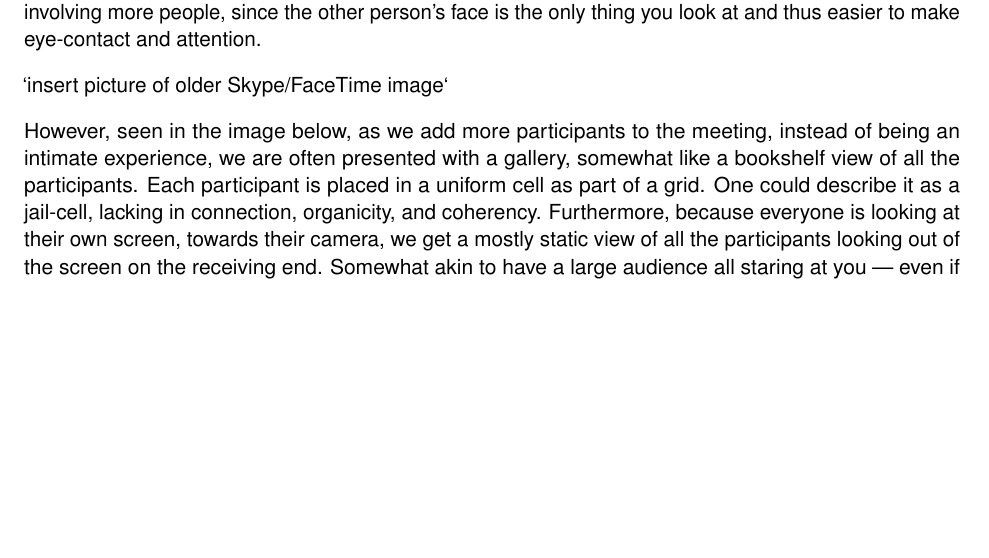
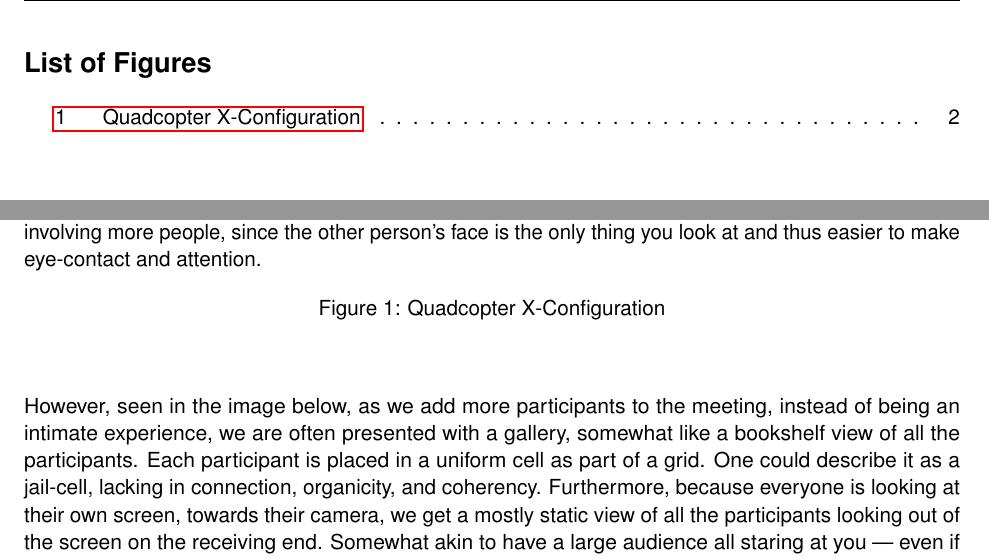
Before and after one commit to CPEN541-FutureGazer/docs, a LaTeX document (report/report.tex, which reads report/common/pagesetup.tex): part of page 4 of 12 before the commit and two parts of pages 3 and 5 of 13 after it, the two joined at a grey line, cut at the place of the change, the shorter picture padded with empty space. Compiled offline with pdfLaTeX; a LaTeX package or settings file that is missing is left out.

Commit message:
updated formatting

```diff
--- a/report/common/pagesetup.tex
+++ b/report/common/pagesetup.tex
@@ -12,15 +12,15 @@
 
 % Meta
 \author{
-	He, Muchen &
+	Muchen \textbf{He} &
 	\texttt{44638154} &
 	\textit{mhe@ece.ubc.ca}
 	\\
-	Xia, Kaseya &
+	Kaseya \textbf{Xia} &
 	\texttt{27553304} &
 	\textit{zxia@uvm.edu}
 	\\
-	Xiong, Beibei &
+	Beibei \textbf{Xiong} &
 	\texttt{13233747} &
 	\textit{beibei971030@gmail.com}
 }
--- a/report/report.tex
+++ b/report/report.tex
@@ -2,7 +2,7 @@
 \input{common/include}
 
 % Custom definitions
-\newcommand{\doctitle}{P3X Technical Report}
+\newcommand{\doctitle}{P3C: Technical Report}
 \newcommand{\docsubtitle}{\input{common/title}}
 
 \input{common/aliases}
@@ -35,7 +35,12 @@ Despite these companies touting the technological advancements, the intuitive of
 
 Conventional WVC software evolved from 1-on-1 meetings, where the only other person on the screen is the one you talk to, like in a phone call. This has the few problems of modern, large meetings involving more people, since the other person’s face is the only thing you look at and thus easier to make eye-contact and attention.
 
-`insert picture of older Skype/FaceTime image`
+\begin{figure}[H]
+	\centering
+	% \includegraphics[width=0.85\textwidth]{img/multirotor.png}
+	\caption{Quadcopter X-Configuration}
+	\label{fig:test1}
+\end{figure}
 
 However, seen in the image below, as we add more participants to the meeting, instead of being an intimate experience, we are often presented with a gallery, somewhat like a bookshelf view of all the participants. Each participant is placed in a uniform cell as part of a grid. One could describe it as a jail-cell, lacking in connection, organicity, and coherency. Furthermore, because everyone is looking at their own screen, towards their camera, we get a mostly static view of all the participants looking out of the screen on the receiving end. Somewhat akin to have a large audience all staring at you --- even if you’re one among them passively listening.
 
```
Also changed, not shown: report/report.pdf.
